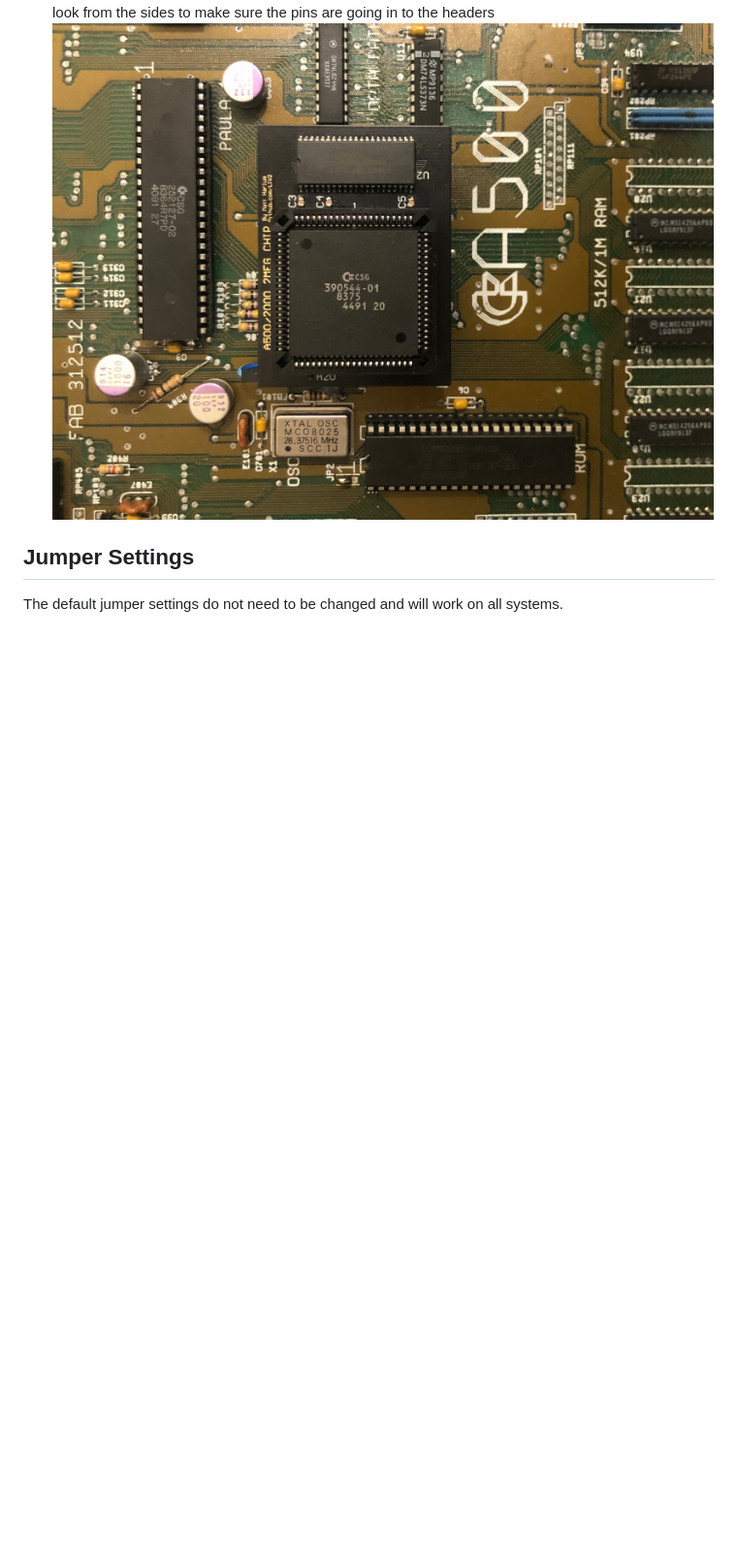
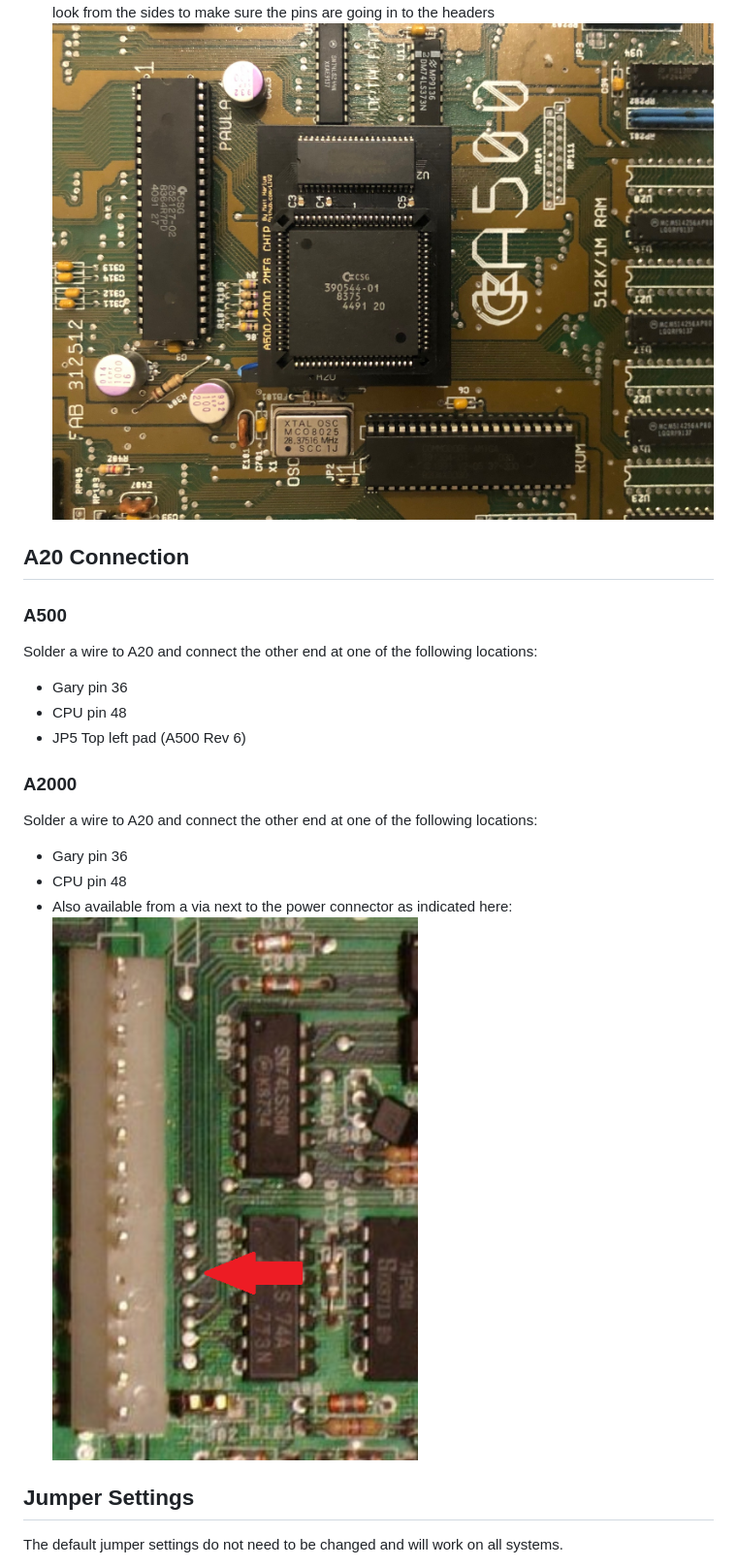
Before and after one commit to LIV2/A500-2Meg-Chip-ram, a Markdown page: README.md, the part around one of its changes. Shown at 97% size. Rendered like a GitHub page; pictures changed too: Images/A2000_A20_VIA.png (added); blank space fills up the shorter version.

Commit message:
Add some A2000 info to README

```diff
--- a/README.md
+++ b/README.md
@@ -38,6 +38,20 @@ On a Rev 6A Amiga 500 this means that the ram will be on the right hand side, on
 look from the sides to make sure the pins are going in to the headers<br />
 ![installed](Images/installed.jpg?raw=True)
 
+## A20 Connection
+### A500
+Solder a wire to A20 and connect the other end at one of the following locations:
+   * Gary pin 36
+   * CPU pin 48
+   * JP5 Top left pad (A500 Rev 6)
+
+### A2000
+Solder a wire to A20 and connect the other end at one of the following locations:
+   * Gary pin 36
+   * CPU pin 48
+   * Also available from a via next to the power connector as indicated here:
+   ![a20_via](Images/A2000_A20_VIA.png?raw=True)
+
 ## Jumper Settings
 The default jumper settings do not need to be changed and will work on all systems.
 
```
Also changed, not shown: other parts of README.md (+11 -11 lines).
